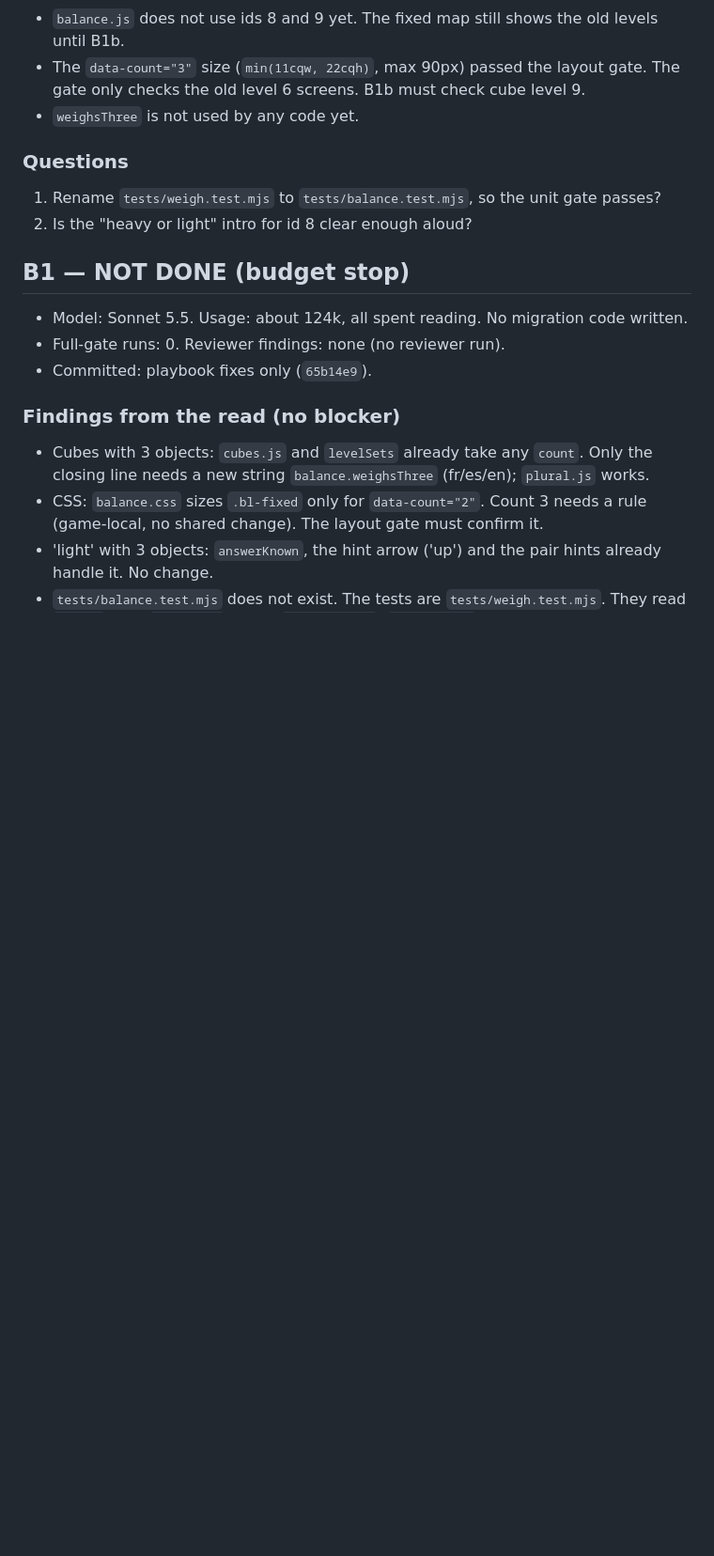
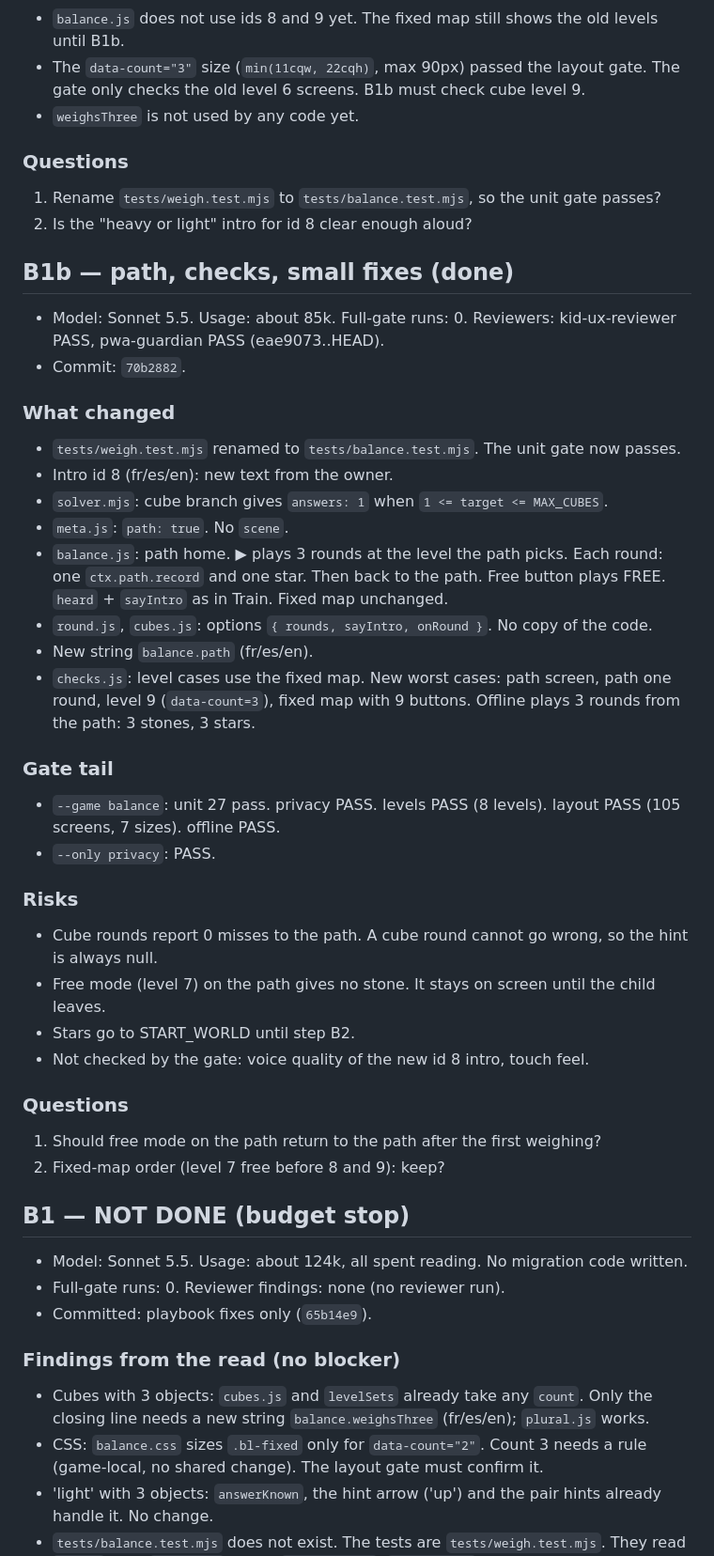
Before and after one commit to Teberix/petits-labos, a Markdown page: docs/mailbox/game-06-migrated.md, the part around the change. Shown at 94% size. Rendered like a GitHub page; blank space fills up the shorter version.

Commit message:
mailbox: game 06 B1b checkpoint
Co-Authored-By: Claude Sonnet 5.5 <noreply@anthropic.com>

```diff
--- a/docs/mailbox/game-06-migrated.md
+++ b/docs/mailbox/game-06-migrated.md
@@ -30,6 +30,35 @@
 ### Questions
 1. Rename `tests/weigh.test.mjs` to `tests/balance.test.mjs`, so the unit gate passes?
 2. Is the "heavy or light" intro for id 8 clear enough aloud?
+
+## B1b — path, checks, small fixes (done)
+
+- Model: Sonnet 5.5. Usage: about 85k. Full-gate runs: 0. Reviewers: kid-ux-reviewer PASS, pwa-guardian PASS (eae9073..HEAD).
+- Commit: `70b2882`.
+
+### What changed
+- `tests/weigh.test.mjs` renamed to `tests/balance.test.mjs`. The unit gate now passes.
+- Intro id 8 (fr/es/en): new text from the owner.
+- `solver.mjs`: cube branch gives `answers: 1` when `1 <= target <= MAX_CUBES`.
+- `meta.js`: `path: true`. No `scene`.
+- `balance.js`: path home. ▶ plays 3 rounds at the level the path picks. Each round: one `ctx.path.record` and one star. Then back to the path. Free button plays FREE. `heard` + `sayIntro` as in Train. Fixed map unchanged.
+- `round.js`, `cubes.js`: options `{ rounds, sayIntro, onRound }`. No copy of the code.
+- New string `balance.path` (fr/es/en).
+- `checks.js`: level cases use the fixed map. New worst cases: path screen, path one round, level 9 (`data-count=3`), fixed map with 9 buttons. Offline plays 3 rounds from the path: 3 stones, 3 stars.
+
+### Gate tail
+- `--game balance`: unit 27 pass. privacy PASS. levels PASS (8 levels). layout PASS (105 screens, 7 sizes). offline PASS.
+- `--only privacy`: PASS.
+
+### Risks
+- Cube rounds report 0 misses to the path. A cube round cannot go wrong, so the hint is always null.
+- Free mode (level 7) on the path gives no stone. It stays on screen until the child leaves.
+- Stars go to START_WORLD until step B2.
+- Not checked by the gate: voice quality of the new id 8 intro, touch feel.
+
+### Questions
+1. Should free mode on the path return to the path after the first weighing?
+2. Fixed-map order (level 7 free before 8 and 9): keep?
 
 ## B1 — NOT DONE (budget stop)
 
```
